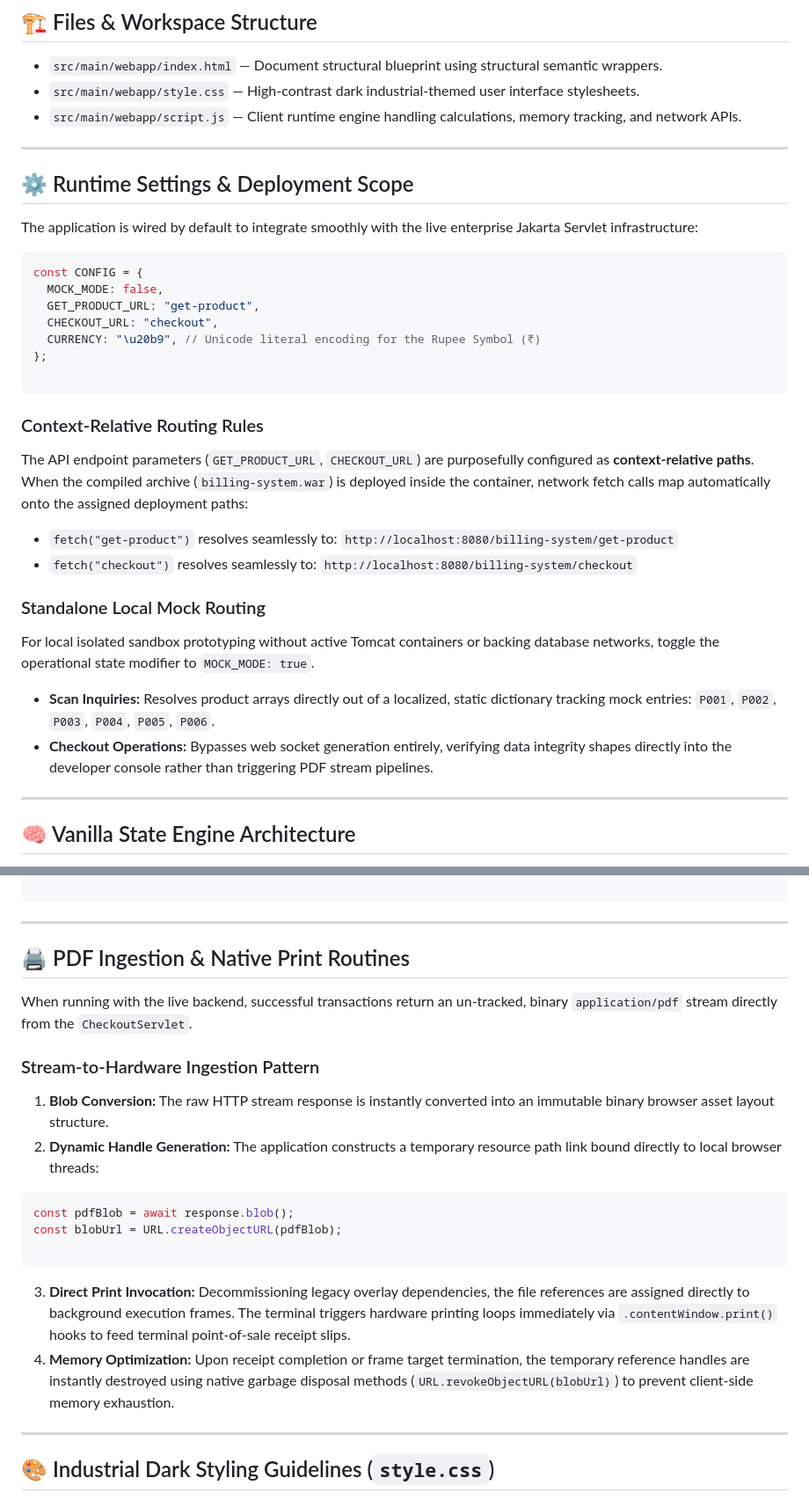
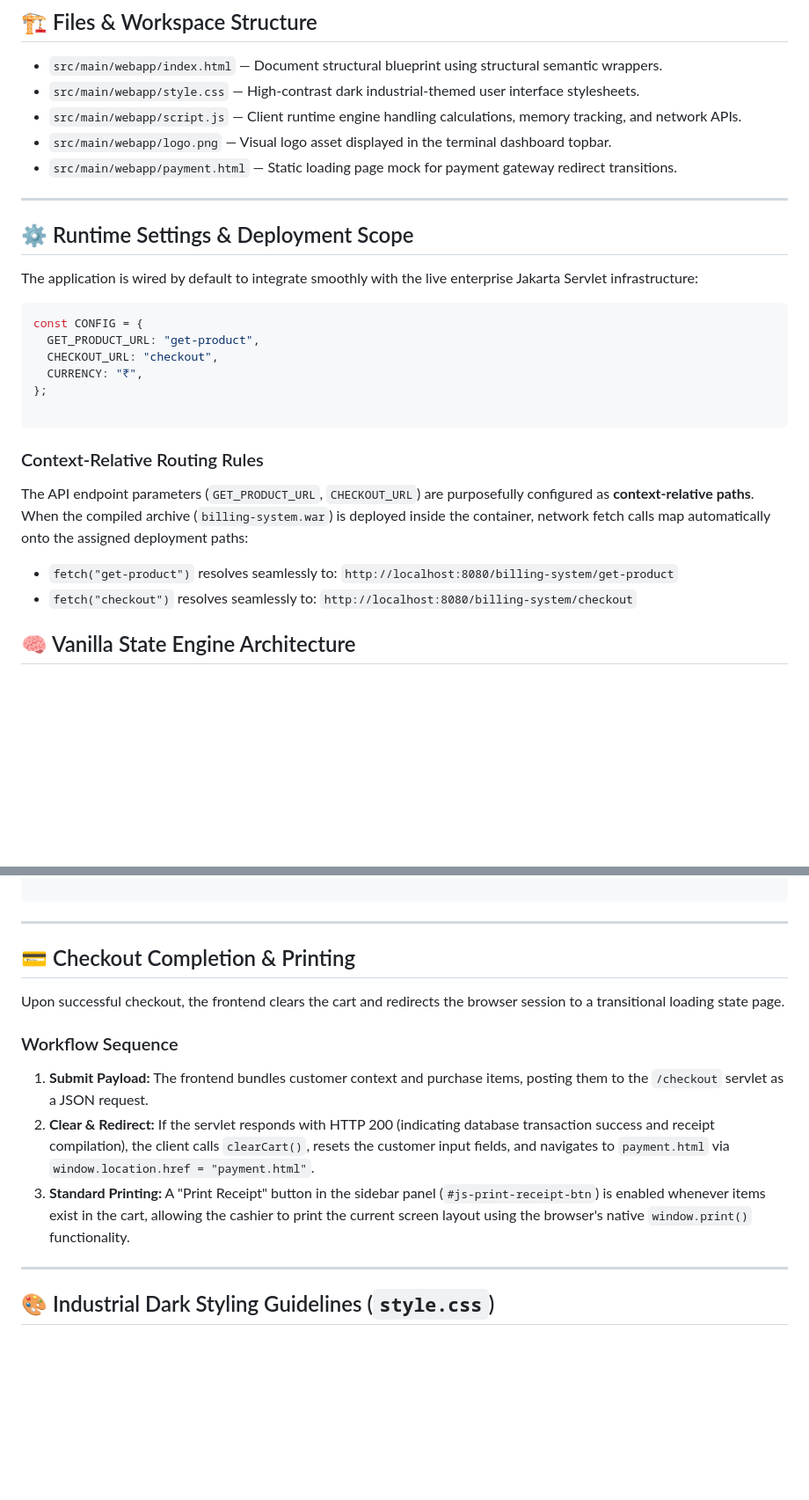
Before and after one commit to AdityaKumarExplorer/Billing-system, a Markdown page: docs/README-frontend.md, 2 parts joined by grey strips. Shown at 88% size. GitHub-like rendering; blank space fills up the shorter version.

Commit message:
Revise README-frontend for configuration and checkout updates
Updated README-frontend.md to reflect changes in configuration and checkout process. Added details on checkout completion and printing.

````diff
--- a/docs/README-frontend.md
+++ b/docs/README-frontend.md
@@ -9,6 +9,8 @@ This module comprises the user-facing interface for the point-of-sale terminal d
 - `src/main/webapp/index.html` — Document structural blueprint using structural semantic wrappers.
 - `src/main/webapp/style.css` — High-contrast dark industrial-themed user interface stylesheets.
 - `src/main/webapp/script.js` — Client runtime engine handling calculations, memory tracking, and network APIs.
+- `src/main/webapp/logo.png` — Visual logo asset displayed in the terminal dashboard topbar.
+- `src/main/webapp/payment.html` — Static loading page mock for payment gateway redirect transitions.
 
 ---
 
@@ -18,10 +20,9 @@ The application is wired by default to integrate smoothly with the live enterpri
 
 ```javascript
 const CONFIG = {
-  MOCK_MODE: false,
   GET_PRODUCT_URL: "get-product",
   CHECKOUT_URL: "checkout",
-  CURRENCY: "\u20b9", // Unicode literal encoding for the Rupee Symbol (₹)
+  CURRENCY: "₹",
 };
 
 ```
@@ -33,14 +34,7 @@ The API endpoint parameters (`GET_PRODUCT_URL`, `CHECKOUT_URL`) are purposefully
 * `fetch("get-product")` resolves seamlessly to: `http://localhost:8080/billing-system/get-product`
 * `fetch("checkout")` resolves seamlessly to: `http://localhost:8080/billing-system/checkout`
 
-### Standalone Local Mock Routing
 
-For local isolated sandbox prototyping without active Tomcat containers or backing database networks, toggle the operational state modifier to `MOCK_MODE: true`.
-
-* **Scan Inquiries:** Resolves product arrays directly out of a localized, static dictionary tracking mock entries: `P001`, `P002`, `P003`, `P004`, `P005`, `P006`.
-* **Checkout Operations:** Bypasses web socket generation entirely, verifying data integrity shapes directly into the developer console rather than triggering PDF stream pipelines.
-
----
 
 ## 🧠 Vanilla State Engine Architecture
 
@@ -110,23 +104,15 @@ When a checkout transaction successfully resolves validation metrics, the fronte
 
 ---
 
-## 🖨️ PDF Ingestion & Native Print Routines
+## 💳 Checkout Completion & Printing
 
-When running with the live backend, successful transactions return an un-tracked, binary `application/pdf` stream directly from the `CheckoutServlet`.
+Upon successful checkout, the frontend clears the cart and redirects the browser session to a transitional loading state page.
 
-### Stream-to-Hardware Ingestion Pattern
+### Workflow Sequence
 
-1. **Blob Conversion:** The raw HTTP stream response is instantly converted into an immutable binary browser asset layout structure.
-2. **Dynamic Handle Generation:** The application constructs a temporary resource path link bound directly to local browser threads:
-```javascript
-const pdfBlob = await response.blob();
-const blobUrl = URL.createObjectURL(pdfBlob);
-
-```
-
-
-3. **Direct Print Invocation:** Decommissioning legacy overlay dependencies, the file references are assigned directly to background execution frames. The terminal triggers hardware printing loops immediately via `.contentWindow.print()` hooks to feed terminal point-of-sale receipt slips.
-4. **Memory Optimization:** Upon receipt completion or frame target termination, the temporary reference handles are instantly destroyed using native garbage disposal methods (`URL.revokeObjectURL(blobUrl)`) to prevent client-side memory exhaustion.
+1. **Submit Payload:** The frontend bundles customer context and purchase items, posting them to the `/checkout` servlet as a JSON request.
+2. **Clear & Redirect:** If the servlet responds with HTTP 200 (indicating database transaction success and receipt compilation), the client calls `clearCart()`, resets the customer input fields, and navigates to `payment.html` via `window.location.href = "payment.html"`.
+3. **Standard Printing:** A "Print Receipt" button in the sidebar panel (`#js-print-receipt-btn`) is enabled whenever items exist in the cart, allowing the cashier to print the current screen layout using the browser's native `window.print()` functionality.
 
 ---
 
````
Also changed, not shown: other parts of docs/README-frontend.md (+1 -2 lines).
